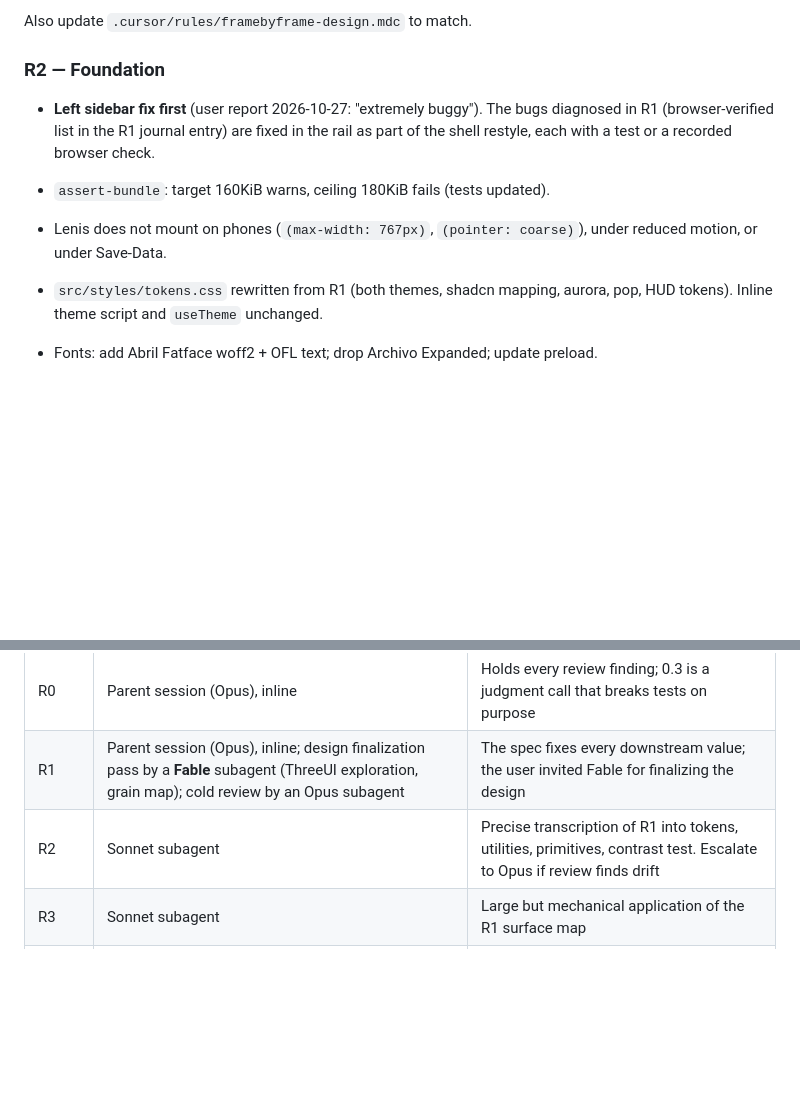
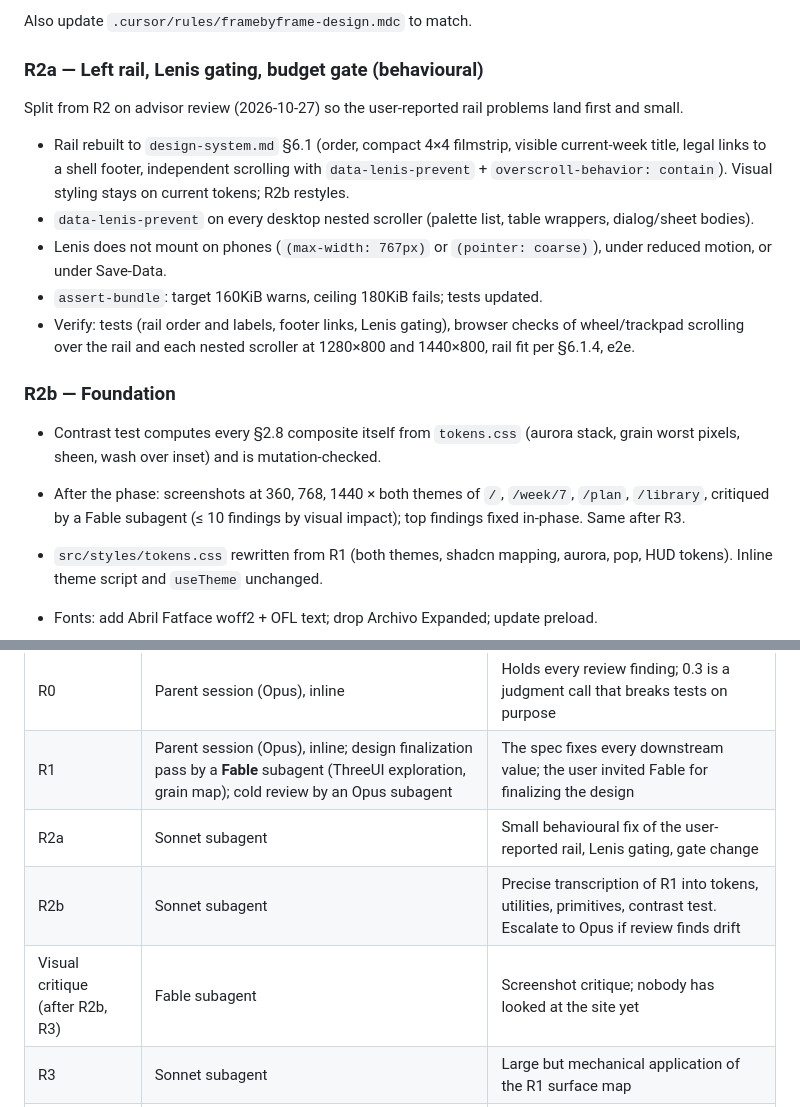
Before and after one commit to man-of-code/framebyframe, a Markdown page: docs/redesign-plan.md, 2 parts joined by grey strips. Rendered like a GitHub page; blank space fills up the shorter version.

```diff
--- a/docs/redesign-plan.md
+++ b/docs/redesign-plan.md
@@ -90,11 +90,20 @@ R1 must settle these explicitly, or R2 will invent them:
 
 Also update `.cursor/rules/framebyframe-design.mdc` to match.
 
-### R2 — Foundation
+### R2a — Left rail, Lenis gating, budget gate (behavioural)
 
-- **Left sidebar fix first** (user report 2026-10-27: "extremely buggy"). The bugs diagnosed in R1 (browser-verified list in the R1 journal entry) are fixed in the rail as part of the shell restyle, each with a test or a recorded browser check.
-- `assert-bundle`: target 160KiB warns, ceiling 180KiB fails (tests updated).
-- Lenis does not mount on phones (`(max-width: 767px)`, `(pointer: coarse)`), under reduced motion, or under Save-Data.
+Split from R2 on advisor review (2026-10-27) so the user-reported rail problems land first and small.
+
+- Rail rebuilt to `design-system.md` §6.1 (order, compact 4×4 filmstrip, visible current-week title, legal links to a shell footer, independent scrolling with `data-lenis-prevent` + `overscroll-behavior: contain`). Visual styling stays on current tokens; R2b restyles.
+- `data-lenis-prevent` on every desktop nested scroller (palette list, table wrappers, dialog/sheet bodies).
+- Lenis does not mount on phones (`(max-width: 767px)` or `(pointer: coarse)`), under reduced motion, or under Save-Data.
+- `assert-bundle`: target 160KiB warns, ceiling 180KiB fails; tests updated.
+- Verify: tests (rail order and labels, footer links, Lenis gating), browser checks of wheel/trackpad scrolling over the rail and each nested scroller at 1280×800 and 1440×800, rail fit per §6.1.4, e2e.
+
+### R2b — Foundation
+
+- Contrast test computes every §2.8 composite itself from `tokens.css` (aurora stack, grain worst pixels, sheen, wash over inset) and is mutation-checked.
+- After the phase: screenshots at 360, 768, 1440 × both themes of `/`, `/week/7`, `/plan`, `/library`, critiqued by a Fable subagent (≤ 10 findings by visual impact); top findings fixed in-phase. Same after R3.
 
 - `src/styles/tokens.css` rewritten from R1 (both themes, shadcn mapping, aurora, pop, HUD tokens). Inline theme script and `useTheme` unchanged.
 - Fonts: add Abril Fatface woff2 + OFL text; drop Archivo Expanded; update preload.
@@ -134,7 +143,9 @@ Chosen with the advisor, 2026-10-27. Phases run one at a time; they share one wo
 |---|---|---|
 | R0 | Parent session (Opus), inline | Holds every review finding; 0.3 is a judgment call that breaks tests on purpose |
 | R1 | Parent session (Opus), inline; design finalization pass by a **Fable** subagent (ThreeUI exploration, grain map); cold review by an Opus subagent | The spec fixes every downstream value; the user invited Fable for finalizing the design |
-| R2 | Sonnet subagent | Precise transcription of R1 into tokens, utilities, primitives, contrast test. Escalate to Opus if review finds drift |
+| R2a | Sonnet subagent | Small behavioural fix of the user-reported rail, Lenis gating, gate change |
+| R2b | Sonnet subagent | Precise transcription of R1 into tokens, utilities, primitives, contrast test. Escalate to Opus if review finds drift |
+| Visual critique (after R2b, R3) | Fable subagent | Screenshot critique; nobody has looked at the site yet |
 | R3 | Sonnet subagent | Large but mechanical application of the R1 surface map |
 | R4 | Opus subagent | Taste-heavy: hero composition, CRT framing without editing vendor files, poster, OG image, favicon |
 | R5 | Sonnet subagent | Runs tools and records results; told explicitly to record misses and never adjust limits |
```
Also changed, not shown: docs/design-system.md (+13 -1 lines).
